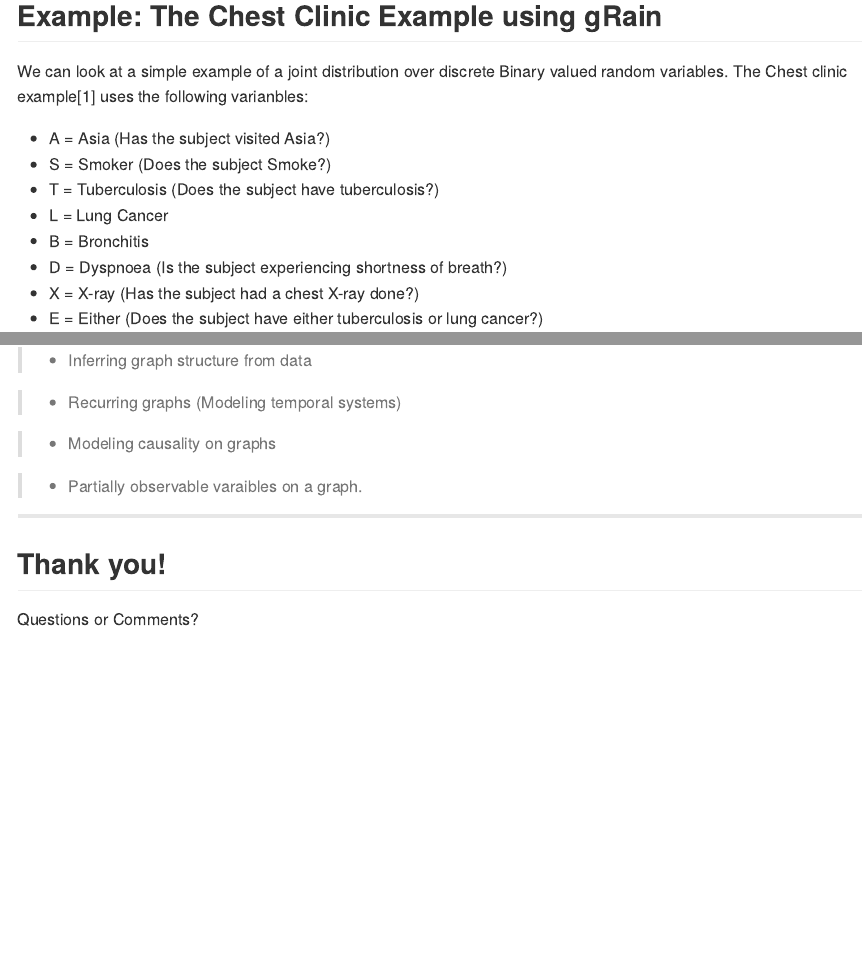
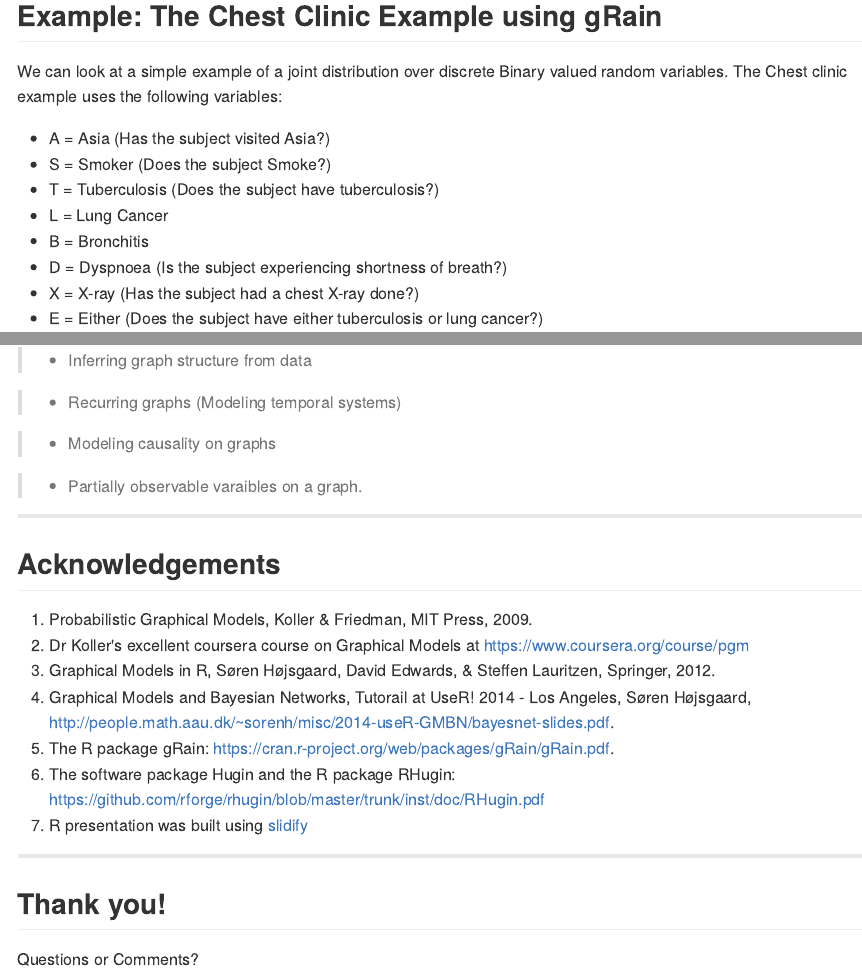
Before and after one commit to JoeDumoulin/GraphicalModels1, an R Markdown document (index.Rmd): the page in a window 1100 px wide, from 7580 px down, and a second part further down, joined at a grey line. The pictures show the output file index.md that the author committed with the source, drawn offline in the style of GitHub.

Commit message:
fix more spelling errors.  add acknowledgements

```diff
--- a/index.Rmd
+++ b/index.Rmd
@@ -324,7 +324,7 @@ In the rest of this presentation we use the following packages:
 ---
 
 ## Example:  The Chest Clinic Example using gRain
-We can look  at a simple example of a joint distribution over discrete Binary valued random variables.  The Chest clinic example[1] uses the following varianbles:
+We can look  at a simple example of a joint distribution over discrete binary valued random variables.  The Chest clinic example uses the following variables:
 
 * A = Asia (Has the subject visited Asia?)
 * S = Smoker (Does the subject Smoke?)
@@ -496,6 +496,17 @@ querygrain(grn2c.ev, nodes=c("lung","bronc"), type="marginal")
 > * Partially observable varaibles on a graph.
 
 ---
+## Acknowledgements
+
+1. Probabilistic Graphical Models, Koller & Friedman, MIT Press, 2009.
+2. Dr Koller's excellent coursera course on Graphical Models at <https://www.coursera.org/course/pgm>
+3. Graphical Models in R, Søren Højsgaard, David Edwards, & Steffen Lauritzen, Springer, 2012.
+4. Graphical Models and Bayesian Networks, Tutorail at UseR! 2014 - Los Angeles, Søren Højsgaard, <http://people.math.aau.dk/~sorenh/misc/2014-useR-GMBN/bayesnet-slides.pdf>.
+5. The R package gRain: <https://cran.r-project.org/web/packages/gRain/gRain.pdf>.
+6. The software package Hugin and the R package RHugin: <https://github.com/rforge/rhugin/blob/master/trunk/inst/doc/RHugin.pdf>
+7. R presentation was built using [slidify](http://slidify.org/)
+
+---
 ## Thank you!
 
 Questions or Comments?
```
Also changed, not shown: index.html, index.md, index.Rmd (2 more changed lines).
